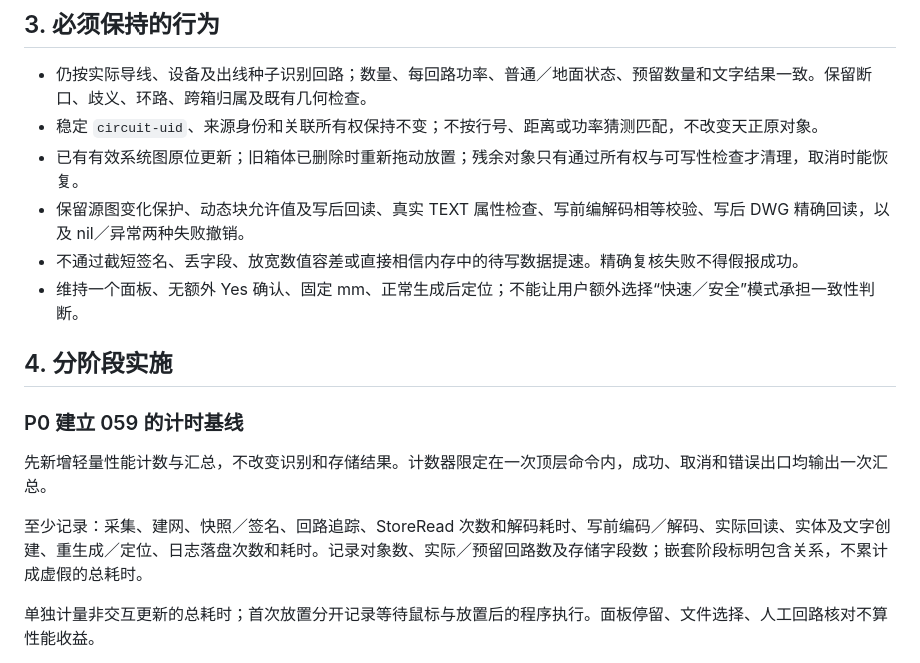
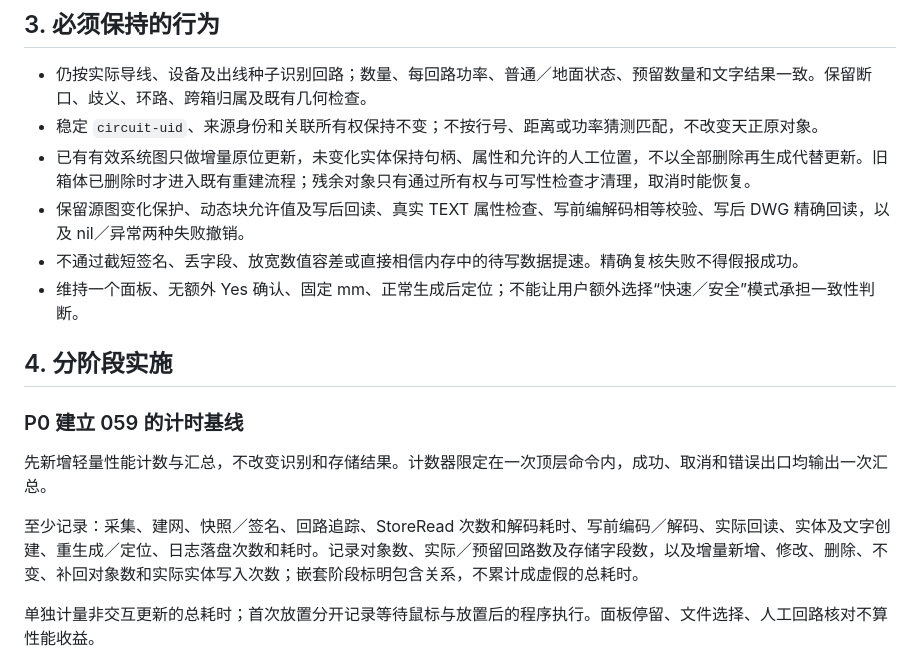
Before and after one commit to WuwuZhang0019/Emergency-Lighting, a Markdown page: docs/07_识别与系统图生成性能优化方案.md, the part around one of its changes. Drawn GitHub-style.

```diff
--- a/docs/07_识别与系统图生成性能优化方案.md
+++ b/docs/07_识别与系统图生成性能优化方案.md
@@ -43,7 +44,7 @@ EL:SourceCurrent 比较图纸、识别规则和快照签名。快照经过采集
 
 - 仍按实际导线、设备及出线种子识别回路；数量、每回路功率、普通／地面状态、预留数量和文字结果一致。保留断口、歧义、环路、跨箱归属及既有几何检查。
 - 稳定 `circuit-uid`、来源身份和关联所有权保持不变；不按行号、距离或功率猜测匹配，不改变天正原对象。
-- 已有有效系统图原位更新；旧箱体已删除时重新拖动放置；残余对象只有通过所有权与可写性检查才清理，取消时能恢复。
+- 已有有效系统图只做增量原位更新，未变化实体保持句柄、属性和允许的人工位置，不以全部删除再生成代替更新。旧箱体已删除时才进入既有重建流程；残余对象只有通过所有权与可写性检查才清理，取消时能恢复。
 - 保留源图变化保护、动态块允许值及写后回读、真实 TEXT 属性检查、写前编解码相等校验、写后 DWG 精确回读，以及 nil／异常两种失败撤销。
 - 不通过截短签名、丢字段、放宽数值容差或直接相信内存中的待写数据提速。精确复核失败不得假报成功。
 - 维持一个面板、无额外 Yes 确认、固定 mm、正常生成后定位；不能让用户额外选择“快速／安全”模式承担一致性判断。
@@ -54,7 +55,7 @@ EL:SourceCurrent 比较图纸、识别规则和快照签名。快照经过采集
 
 先新增轻量性能计数与汇总，不改变识别和存储结果。计数器限定在一次顶层命令内，成功、取消和错误出口均输出一次汇总。
 
-至少记录：采集、建网、快照／签名、回路追踪、StoreRead 次数和解码耗时、写前编码／解码、实际回读、实体及文字创建、重生成／定位、日志落盘次数和耗时。记录对象数、实际／预留回路数及存储字段数；嵌套阶段标明包含关系，不累计成虚假的总耗时。
+至少记录：采集、建网、快照／签名、回路追踪、StoreRead 次数和解码耗时、写前编码／解码、实际回读、实体及文字创建、重生成／定位、日志落盘次数和耗时。记录对象数、实际／预留回路数及存储字段数，以及增量新增、修改、删除、不变、补回对象数和实际实体写入次数；嵌套阶段标明包含关系，不累计成虚假的总耗时。
 
 单独计量非交互更新的总耗时；首次放置分开记录等待鼠标与放置后的程序执行。面板停留、文件选择、人工回路核对不算性能收益。
 
```
Also changed, not shown: other parts of docs/07_识别与系统图生成性能优化方案.md (+36 -6 lines).
